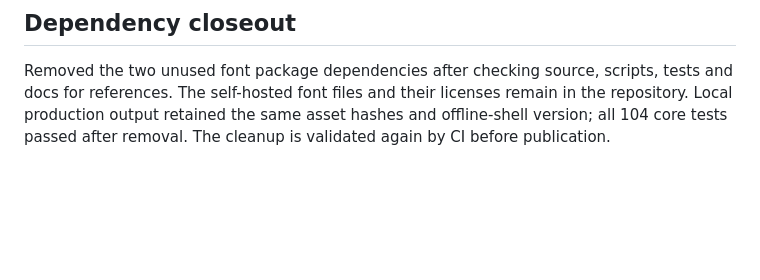
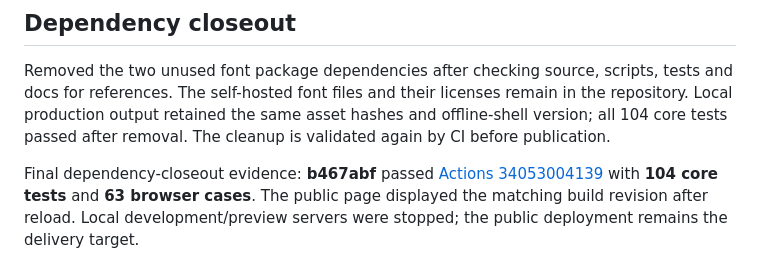
Before and after one commit to wangchuan2003-a11y/emergence-lab, a Markdown page: docs/iterations.md, the part around the change. Rendered like a GitHub page; blank space fills up the shorter version.

Commit message:
docs: finalize release verification and cleanup record [skip ci]

```diff
--- a/docs/iterations.md
+++ b/docs/iterations.md
@@ -75,3 +75,5 @@ Application revision **02bf7c2** passed [Actions run 34052301686](https://github
 ## Dependency closeout
 
 Removed the two unused font package dependencies after checking source, scripts, tests and docs for references. The self-hosted font files and their licenses remain in the repository. Local production output retained the same asset hashes and offline-shell version; all 104 core tests passed after removal. The cleanup is validated again by CI before publication.
+
+Final dependency-closeout evidence: **b467abf** passed [Actions 34053004139](https://github.com/wangchuan2003-a11y/emergence-lab/actions/runs/34053004139) with **104 core tests** and **63 browser cases**. The public page displayed the matching build revision after reload. Local development/preview servers were stopped; the public deployment remains the delivery target.
```
Also changed, not shown: docs/verification.md (+3 -3 lines).
